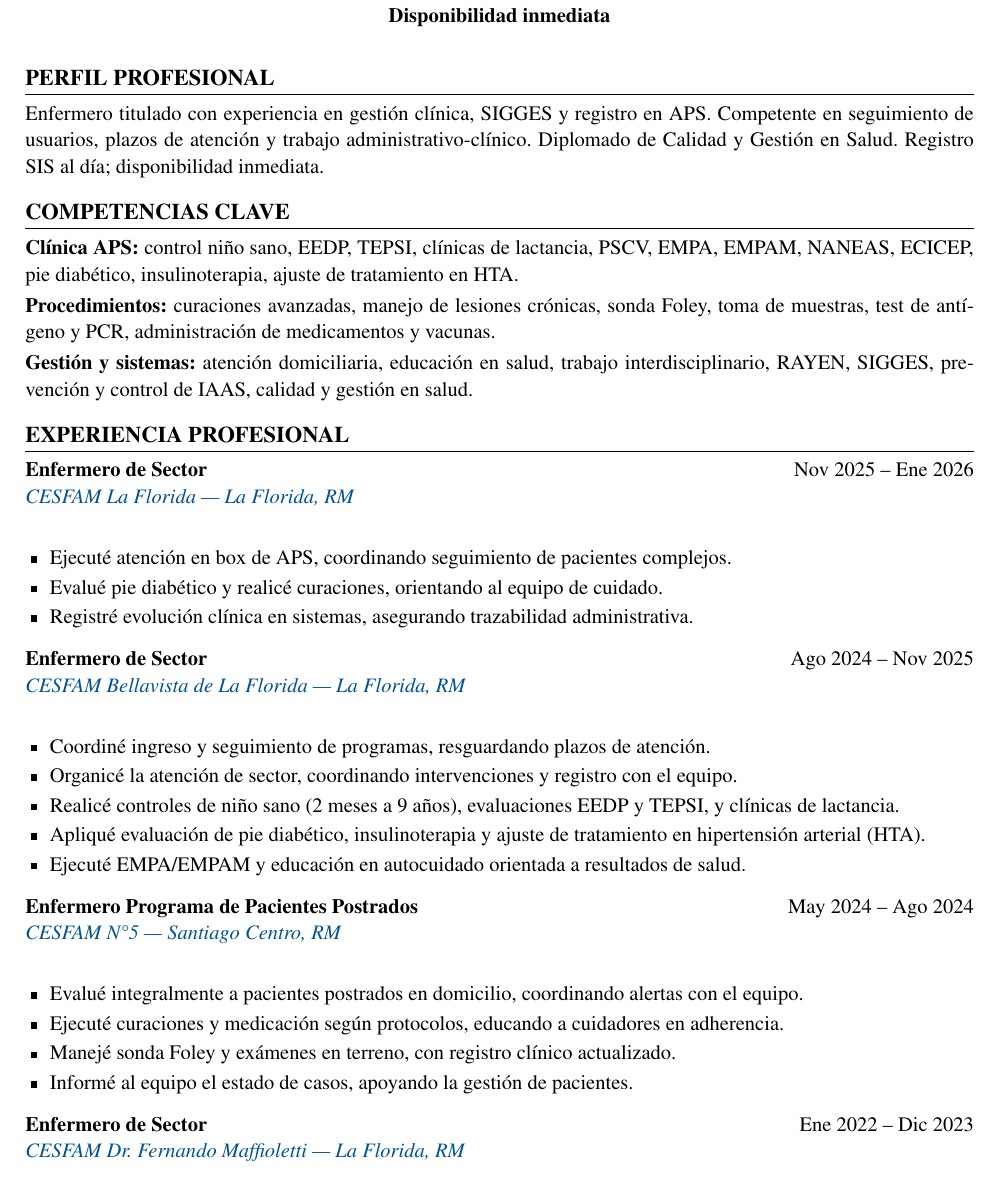
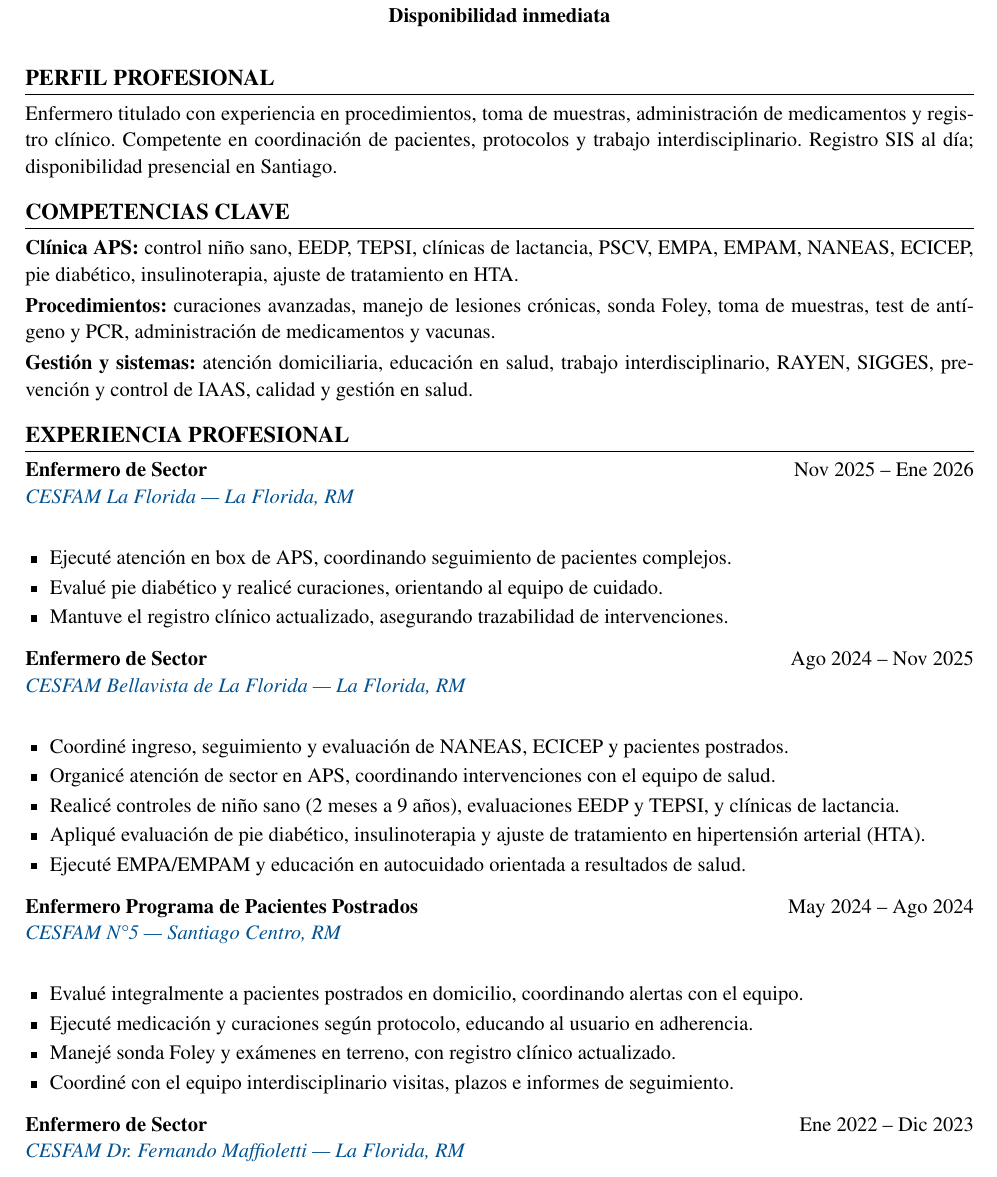
Before and after one commit to guillermoprojaslema/Agarra-la-Pallapp, a LaTeX CV (CV_Axel_Pfingsten_Arpe.tex): part of page 1 of 2, cut so that both start at the same text. Compiled offline with pdfLaTeX.

Commit message:
Adaptar CV Harvard a OF-20260826-05: Enfermera(o) Coordinador(a) de Estudios Clínicos — Saapa (Santiago).
Partiendo de CV_Base.docx; perfil y bullets alineados a la oferta.

```diff
--- a/CV_Axel_Pfingsten_Arpe.tex
+++ b/CV_Axel_Pfingsten_Arpe.tex
@@ -20,7 +20,7 @@
   linkcolor=linkblue,
   pdfauthor={Axel Pfingsten Arpe},
   pdftitle={Curriculum Vitae — Axel Pfingsten Arpe},
-  pdfsubject={Enfermero Profesional — Unidad GES / Gestión Clínica}
+  pdfsubject={Enfermero Profesional — Coordinación de Estudios Clínicos}
 }
 
 \pagestyle{empty}
@@ -62,7 +62,7 @@
 
 %========== PERFIL ==========
 \section{Perfil profesional}
-Enfermero titulado con experiencia en gestión clínica, SIGGES y registro en APS. Competente en seguimiento de usuarios, plazos de atención y trabajo administrativo-clínico. Diplomado de Calidad y Gestión en Salud. Registro SIS al día; disponibilidad inmediata.
+Enfermero titulado con experiencia en procedimientos, toma de muestras, administración de medicamentos y registro clínico. Competente en coordinación de pacientes, protocolos y trabajo interdisciplinario. Registro SIS al día; disponibilidad presencial en Santiago.
 
 %========== COMPETENCIAS ==========
 \section{Competencias clave}
@@ -79,7 +79,7 @@ Enfermero titulado con experiencia en gestión clínica, SIGGES y registro en AP
 \begin{itemize}
   \item Ejecuté atención en box de APS, coordinando seguimiento de pacientes complejos.
   \item Evalué pie diabético y realicé curaciones, orientando al equipo de cuidado.
-  \item Registré evolución clínica en sistemas, asegurando trazabilidad administrativa.
+  \item Mantuve el registro clínico actualizado, asegurando trazabilidad de intervenciones.
 \end{itemize}
 \vspace{6pt}
 
@@ -87,8 +87,8 @@ Enfermero titulado con experiencia en gestión clínica, SIGGES y registro en AP
 {Ago 2024 -- Nov 2025}
 {\maps{CESFAM+Bellavista+Pudeto+7100,+La+Florida,+Santiago}{CESFAM Bellavista de La Florida — La Florida, RM}}
 \begin{itemize}
-  \item Coordiné ingreso y seguimiento de programas, resguardando plazos de atención.
-  \item Organicé la atención de sector, coordinando intervenciones y registro con el equipo.
+  \item Coordiné ingreso, seguimiento y evaluación de NANEAS, ECICEP y pacientes postrados.
+  \item Organicé atención de sector en APS, coordinando intervenciones con el equipo de salud.
   \item Realicé controles de niño sano (2 meses a 9 años), evaluaciones EEDP y TEPSI, y clínicas de lactancia.
   \item Apliqué evaluación de pie diabético, insulinoterapia y ajuste de tratamiento en hipertensión arterial (HTA).
   \item Ejecuté EMPA/EMPAM y educación en autocuidado orientada a resultados de salud.
@@ -100,9 +100,9 @@ Enfermero titulado con experiencia en gestión clínica, SIGGES y registro en AP
 {\maps{CESFAM+N5+Union+Latinoamericana+98,+Santiago+Centro}{CESFAM N\textdegree5 — Santiago Centro, RM}}
 \begin{itemize}
   \item Evalué integralmente a pacientes postrados en domicilio, coordinando alertas con el equipo.
-  \item Ejecuté curaciones y medicación según protocolos, educando a cuidadores en adherencia.
+  \item Ejecuté medicación y curaciones según protocolo, educando al usuario en adherencia.
   \item Manejé sonda Foley y exámenes en terreno, con registro clínico actualizado.
-  \item Informé al equipo el estado de casos, apoyando la gestión de pacientes.
+  \item Coordiné con el equipo interdisciplinario visitas, plazos e informes de seguimiento.
 \end{itemize}
 \vspace{6pt}
 
```
Also changed, not shown: CV_Axel_Pfingsten_Arpe.pdf, CV_Axel_Pfingsten_Arpe.tex (2 more changed lines).
